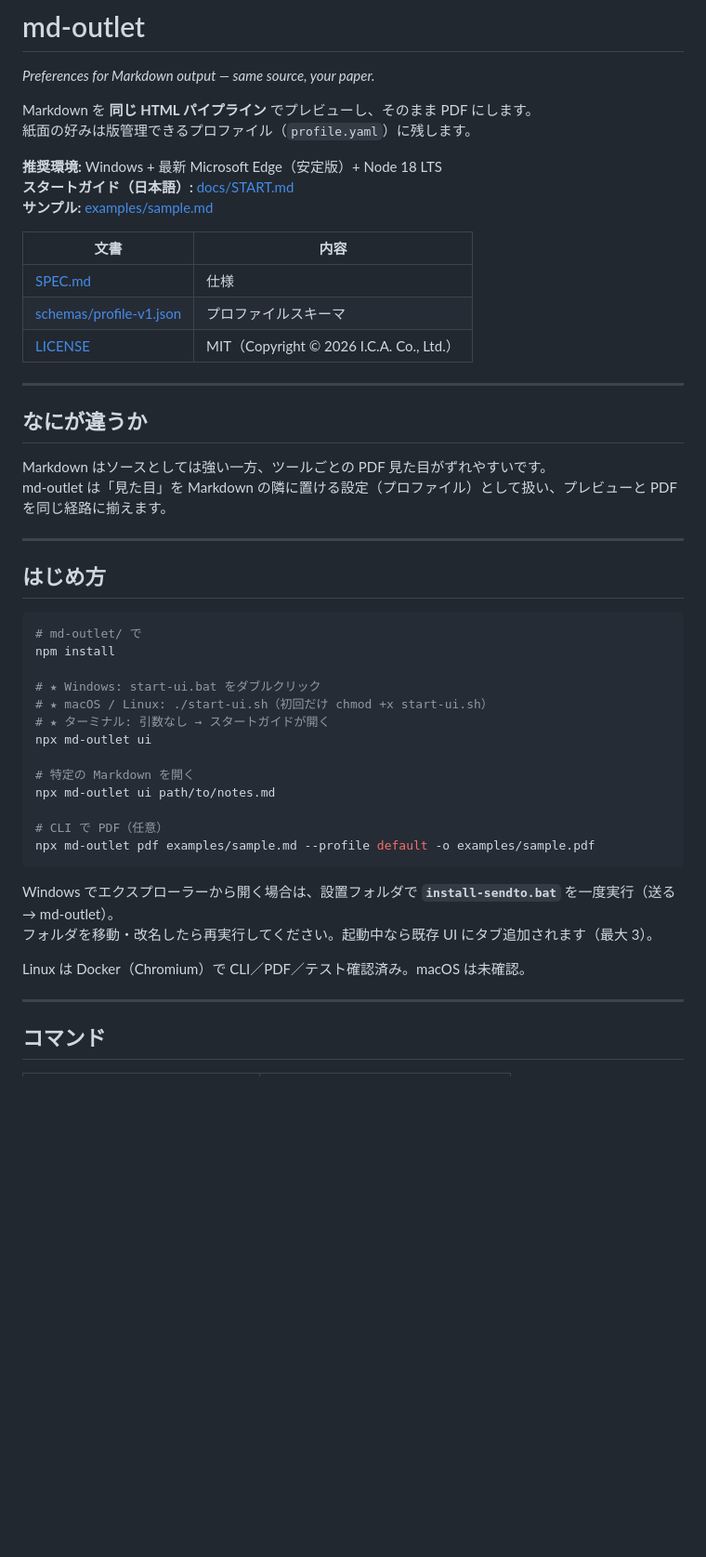
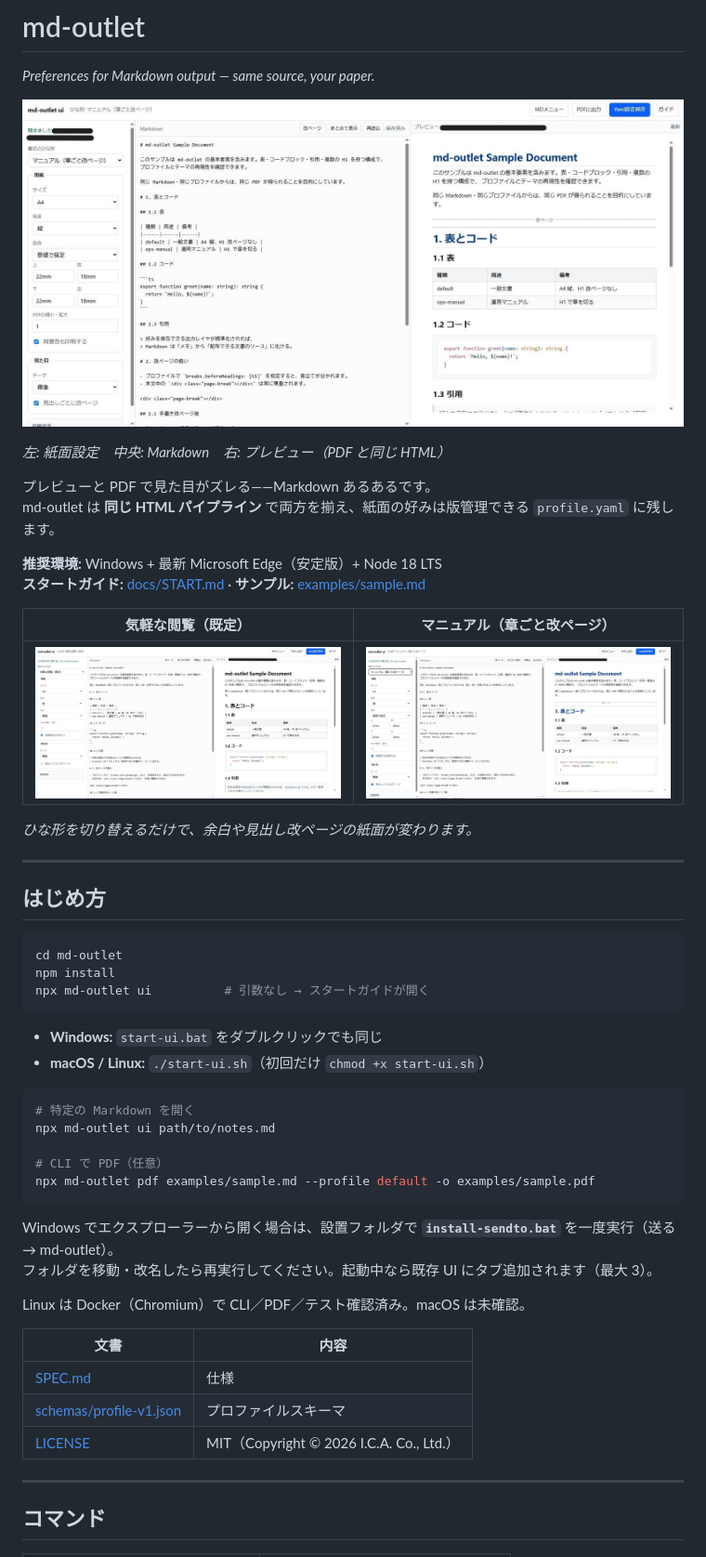
Before and after one commit to ApostolusNET/md-outlet, a Markdown page: README.md, the part around the change. Shown: that part at 93% size. GitHub-like rendering; pictures changed too: docs/assets/layout-manual.jpg (added), docs/assets/layout-simple.jpg (added), docs/assets/ui.jpg (added); blank space fills up the shorter version.

Commit message:
Put demo screenshots at the top of the README.
Show the UI and layout templates first so the preview-vs-PDF problem is obvious before the install steps.

````diff
--- a/README.md
+++ b/README.md
@@ -2,39 +2,36 @@
 
 *Preferences for Markdown output — same source, your paper.*
 
-Markdown を **同じ HTML パイプライン** でプレビューし、そのまま PDF にします。
-紙面の好みは版管理できるプロファイル（`profile.yaml`）に残します。
+![書いて・見て・PDF に出す画面](docs/assets/ui.jpg)
+
+*左: 紙面設定　中央: Markdown　右: プレビュー（PDF と同じ HTML）*
+
+プレビューと PDF で見た目がズレる——Markdown あるあるです。
+md-outlet は **同じ HTML パイプライン** で両方を揃え、紙面の好みは版管理できる `profile.yaml` に残します。
 
 **推奨環境:** Windows + 最新 Microsoft Edge（安定版）+ Node 18 LTS
-**スタートガイド（日本語）:** [docs/START.md](docs/START.md)
-**サンプル:** [examples/sample.md](examples/sample.md)
+**スタートガイド:** [docs/START.md](docs/START.md) · **サンプル:** [examples/sample.md](examples/sample.md)
 
-| 文書 | 内容 |
-|------|------|
-| [SPEC.md](SPEC.md) | 仕様 |
-| [schemas/profile-v1.json](schemas/profile-v1.json) | プロファイルスキーマ |
-| [LICENSE](LICENSE) | MIT（Copyright © 2026 I.C.A. Co., Ltd.） |
+| 気軽な閲覧（既定） | マニュアル（章ごと改ページ） |
+|:---:|:---:|
+| ![気軽な閲覧](docs/assets/layout-simple.jpg) | ![マニュアル](docs/assets/layout-manual.jpg) |
 
----
-
-## なにが違うか
-
-Markdown はソースとしては強い一方、ツールごとの PDF 見た目がずれやすいです。
-md-outlet は「見た目」を Markdown の隣に置ける設定（プロファイル）として扱い、プレビューと PDF を同じ経路に揃えます。
+*ひな形を切り替えるだけで、余白や見出し改ページの紙面が変わります。*
 
 ---
 
 ## はじめ方
 
 ```bash
-# md-outlet/ で
+cd md-outlet
 npm install
+npx md-outlet ui          # 引数なし → スタートガイドが開く
+```
 
-# ★ Windows: start-ui.bat をダブルクリック
-# ★ macOS / Linux: ./start-ui.sh（初回だけ chmod +x start-ui.sh）
-# ★ ターミナル: 引数なし → スタートガイドが開く
-npx md-outlet ui
+- **Windows:** `start-ui.bat` をダブルクリックでも同じ
+- **macOS / Linux:** `./start-ui.sh`（初回だけ `chmod +x start-ui.sh`）
 
+```bash
 # 特定の Markdown を開く
 npx md-outlet ui path/to/notes.md
 
@@ -46,6 +43,12 @@ Windows でエクスプローラーから開く場合は、設置フォルダで
 フォルダを移動・改名したら再実行してください。起動中なら既存 UI にタブ追加されます（最大 3）。
 
 Linux は Docker（Chromium）で CLI／PDF／テスト確認済み。macOS は未確認。
+
+| 文書 | 内容 |
+|------|------|
+| [SPEC.md](SPEC.md) | 仕様 |
+| [schemas/profile-v1.json](schemas/profile-v1.json) | プロファイルスキーマ |
+| [LICENSE](LICENSE) | MIT（Copyright © 2026 I.C.A. Co., Ltd.） |
 
 ---
 
````
